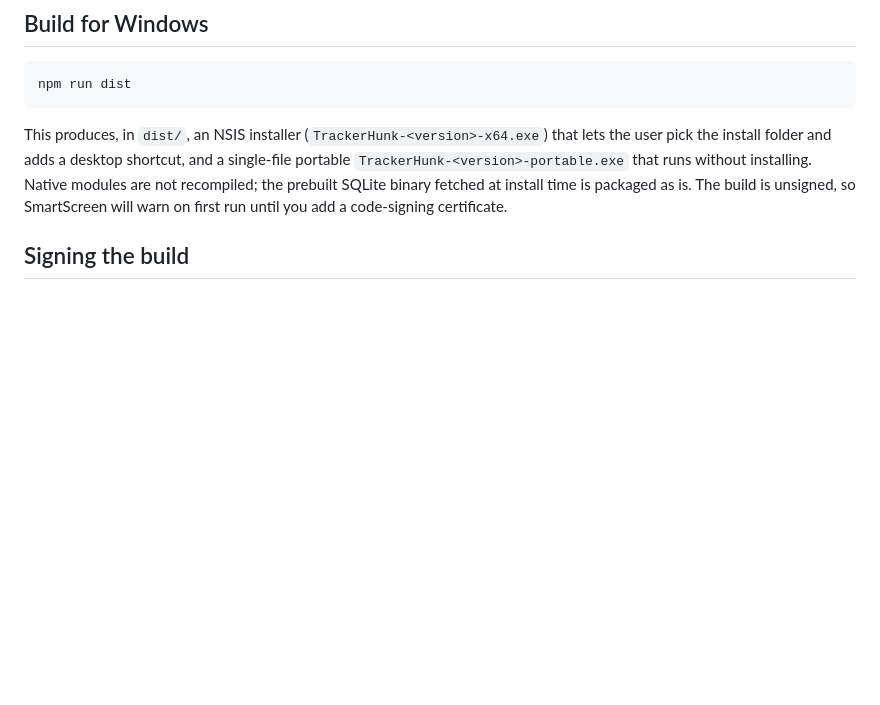
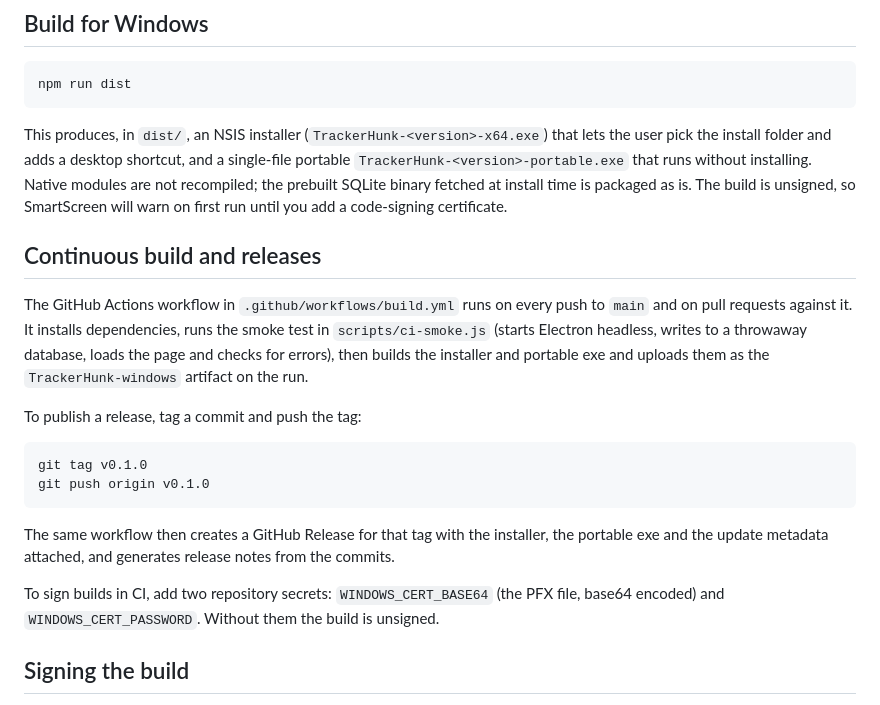
Before and after one commit to subhamchbty/trackerhunk, a Markdown page: README.md, the part around the change. Drawn GitHub-style; blank space fills up the shorter version.

Commit message:
docs: describe the CI build, releases and signing secrets
Co-Authored-By: Claude Fable 5.1 <noreply@anthropic.com>

```diff
--- a/README.md
+++ b/README.md
@@ -25,6 +25,28 @@ single-file portable `TrackerHunk-<version>-portable.exe` that runs without
 installing. Native modules are not recompiled; the prebuilt SQLite binary
 fetched at install time is packaged as is. The build is unsigned, so
 SmartScreen will warn on first run until you add a code-signing certificate.
+
+## Continuous build and releases
+
+The GitHub Actions workflow in `.github/workflows/build.yml` runs on every
+push to `main` and on pull requests against it. It installs dependencies,
+runs the smoke test in `scripts/ci-smoke.js` (starts Electron headless,
+writes to a throwaway database, loads the page and checks for errors), then
+builds the installer and portable exe and uploads them as the
+`TrackerHunk-windows` artifact on the run.
+
+To publish a release, tag a commit and push the tag:
+
+    git tag v0.1.0
+    git push origin v0.1.0
+
+The same workflow then creates a GitHub Release for that tag with the
+installer, the portable exe and the update metadata attached, and
+generates release notes from the commits.
+
+To sign builds in CI, add two repository secrets: `WINDOWS_CERT_BASE64`
+(the PFX file, base64 encoded) and `WINDOWS_CERT_PASSWORD`. Without them
+the build is unsigned.
 
 ## Signing the build
 
```
